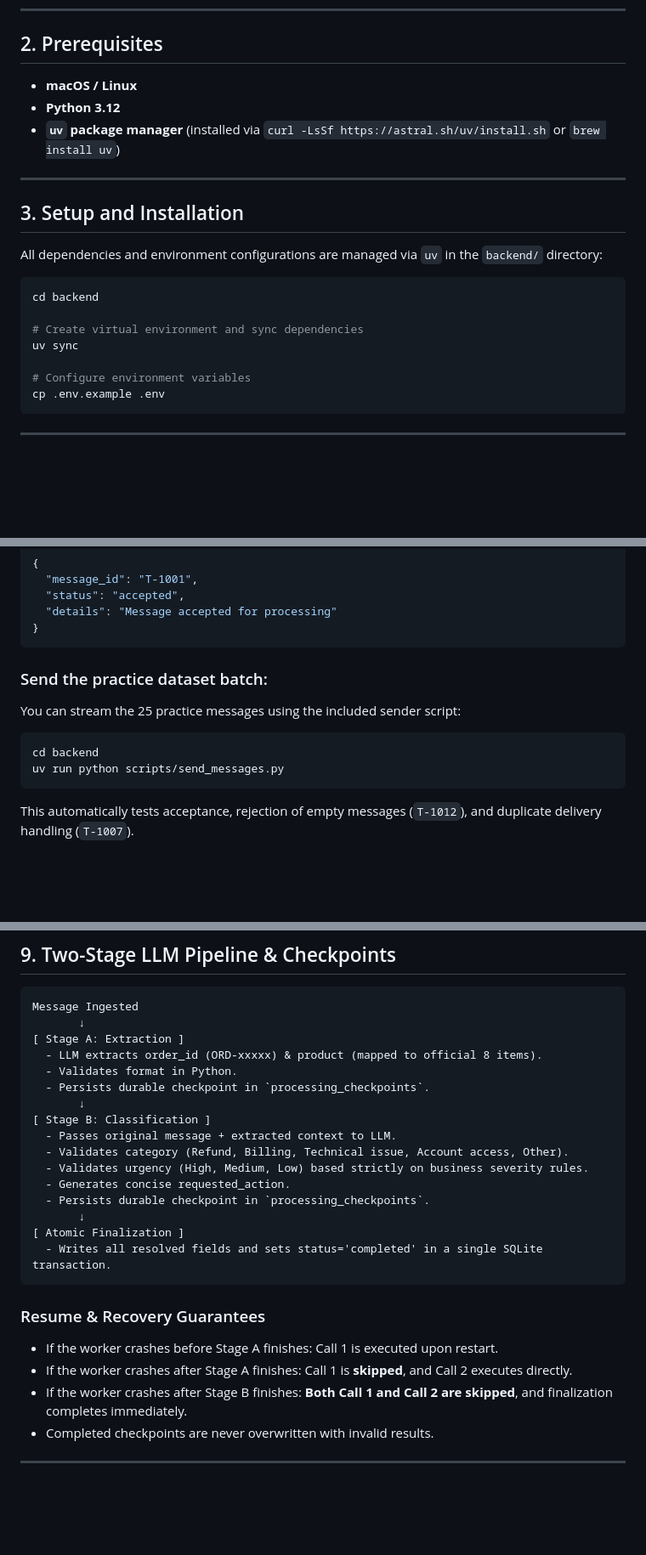
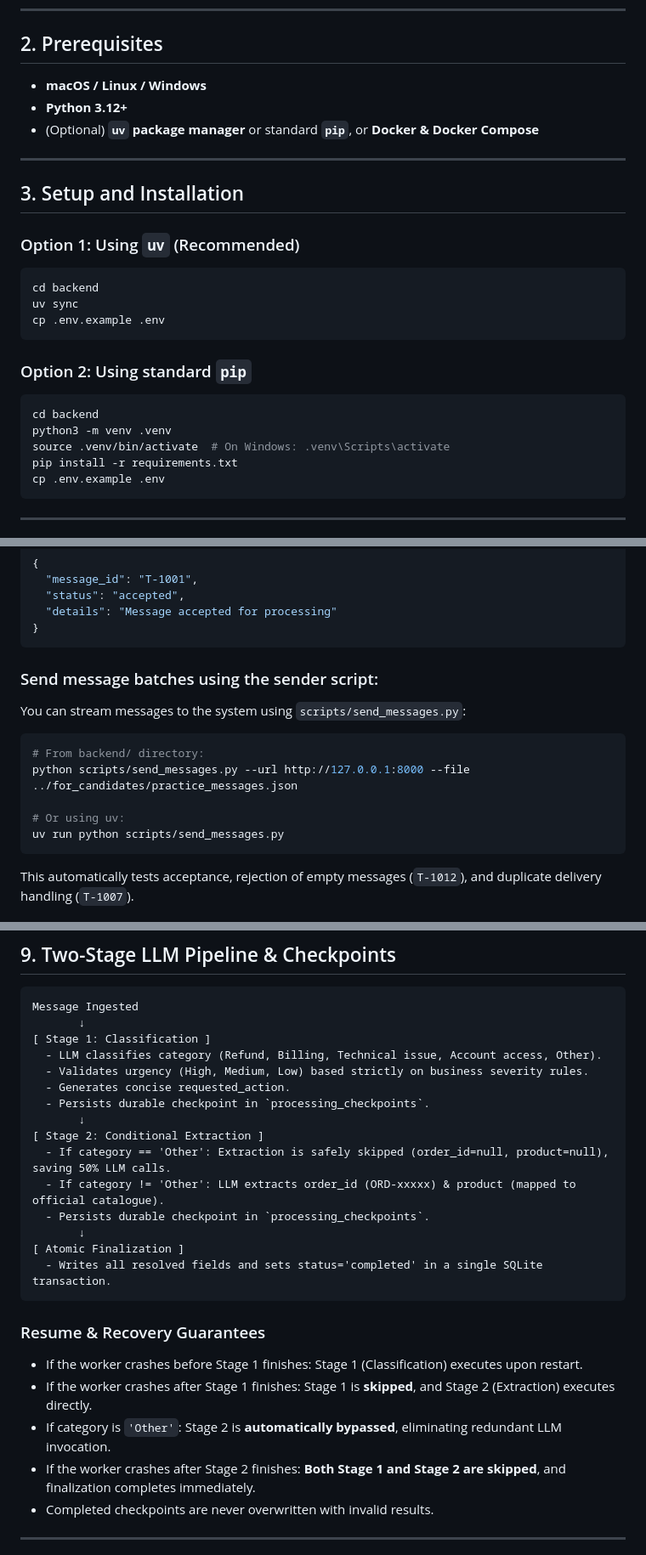
Before and after one commit to Pradeesh1108/ascentium-task, a Markdown page: README.md, 3 parts joined by grey strips. Shown at 85% size. Rendered like a GitHub page; blank space fills up the shorter version.

Commit message:
docs: finalize README setup instructions, sender script options, and pipeline diagram

````diff
--- a/README.md
+++ b/README.md
@@ -30,23 +30,27 @@ flowchart TD
 
 ## 2. Prerequisites
 
-- **macOS / Linux**
-- **Python 3.12**
-- **`uv` package manager** (installed via `curl -LsSf https://astral.sh/uv/install.sh` or `brew install uv`)
+- **macOS / Linux / Windows**
+- **Python 3.12+**
+- (Optional) **`uv` package manager** or standard **`pip`**, or **Docker & Docker Compose**
 
 ---
 
 ## 3. Setup and Installation
 
-All dependencies and environment configurations are managed via `uv` in the `backend/` directory:
-
+### Option 1: Using `uv` (Recommended)
 ```bash
 cd backend
+uv sync
+cp .env.example .env
+```
 
-# Create virtual environment and sync dependencies
-uv sync
-
-# Configure environment variables
+### Option 2: Using standard `pip`
+```bash
+cd backend
+python3 -m venv .venv
+source .venv/bin/activate  # On Windows: .venv\Scripts\activate
+pip install -r requirements.txt
 cp .env.example .env
 ```
 
@@ -163,10 +167,13 @@ curl -X POST http://127.0.0.1:8000/messages \
 }
 ```
 
-### Send the practice dataset batch:
-You can stream the 25 practice messages using the included sender script:
+### Send message batches using the sender script:
+You can stream messages to the system using `scripts/send_messages.py`:
 ```bash
-cd backend
+# From backend/ directory:
+python scripts/send_messages.py --url http://127.0.0.1:8000 --file ../for_candidates/practice_messages.json
+
+# Or using uv:
 uv run python scripts/send_messages.py
 ```
 This automatically tests acceptance, rejection of empty messages (`T-1012`), and duplicate delivery handling (`T-1007`).
@@ -199,16 +206,15 @@ The API provides eight core endpoints:
 ```text
 Message Ingested
        ↓
-[ Stage A: Extraction ]
-  - LLM extracts order_id (ORD-xxxxx) & product (mapped to official 8 items).
-  - Validates format in Python.
+[ Stage 1: Classification ]
+  - LLM classifies category (Refund, Billing, Technical issue, Account access, Other).
+  - Validates urgency (High, Medium, Low) based strictly on business severity rules.
+  - Generates concise requested_action.
   - Persists durable checkpoint in `processing_checkpoints`.
        ↓
-[ Stage B: Classification ]
-  - Passes original message + extracted context to LLM.
-  - Validates category (Refund, Billing, Technical issue, Account access, Other).
-  - Validates urgency (High, Medium, Low) based strictly on business severity rules.
-  - Generates concise requested_action.
+[ Stage 2: Conditional Extraction ]
+  - If category == 'Other': Extraction is safely skipped (order_id=null, product=null), saving 50% LLM calls.
+  - If category != 'Other': LLM extracts order_id (ORD-xxxxx) & product (mapped to official catalogue).
   - Persists durable checkpoint in `processing_checkpoints`.
        ↓
 [ Atomic Finalization ]
@@ -216,9 +222,10 @@ Message Ingested
 ```
 
 ### Resume & Recovery Guarantees
-- If the worker crashes before Stage A finishes: Call 1 is executed upon restart.
-- If the worker crashes after Stage A finishes: Call 1 is **skipped**, and Call 2 executes directly.
-- If the worker crashes after Stage B finishes: **Both Call 1 and Call 2 are skipped**, and finalization completes immediately.
+- If the worker crashes before Stage 1 finishes: Stage 1 (Classification) executes upon restart.
+- If the worker crashes after Stage 1 finishes: Stage 1 is **skipped**, and Stage 2 (Extraction) executes directly.
+- If category is `'Other'`: Stage 2 is **automatically bypassed**, eliminating redundant LLM invocation.
+- If the worker crashes after Stage 2 finishes: **Both Stage 1 and Stage 2 are skipped**, and finalization completes immediately.
 - Completed checkpoints are never overwritten with invalid results.
 
 ---
````
